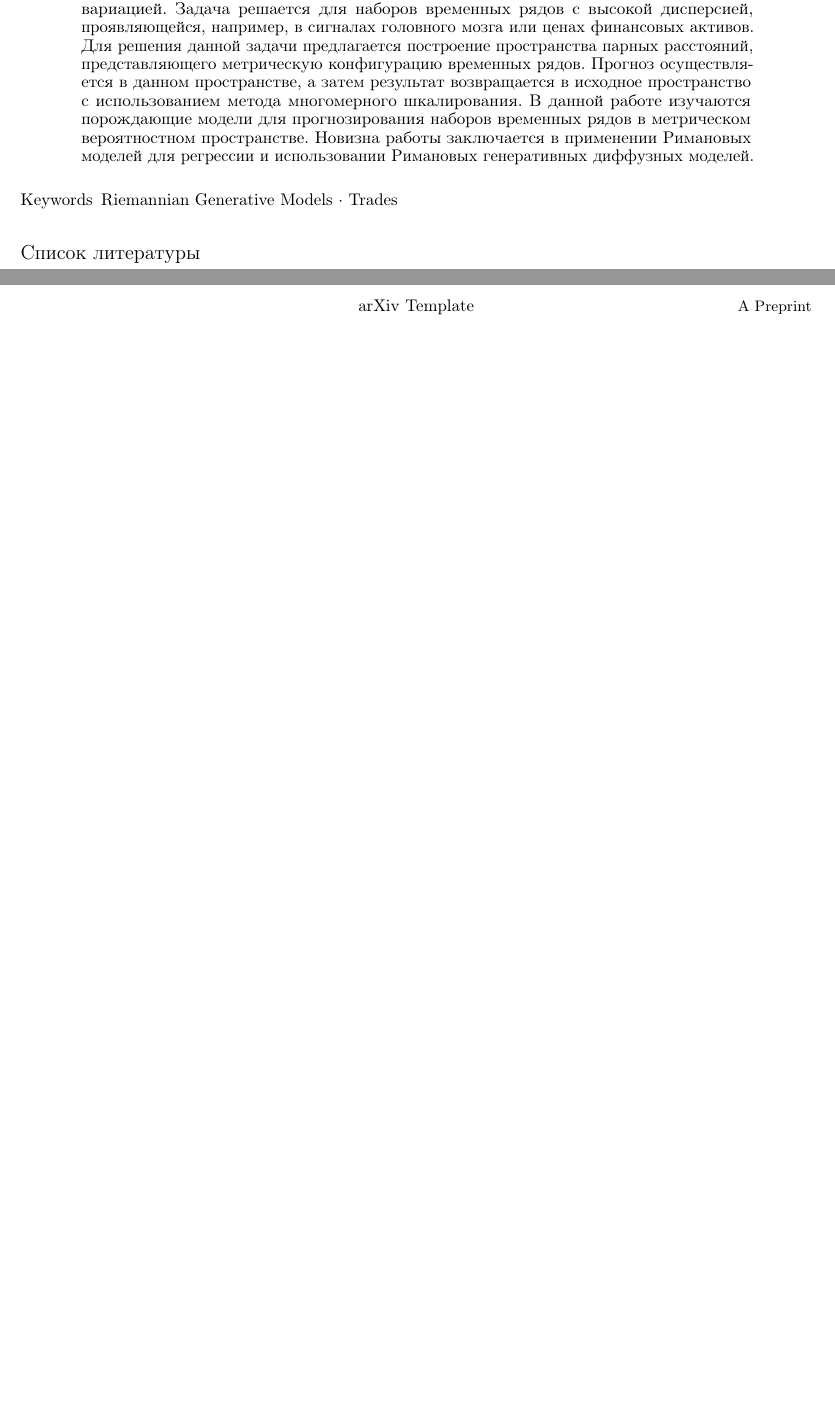
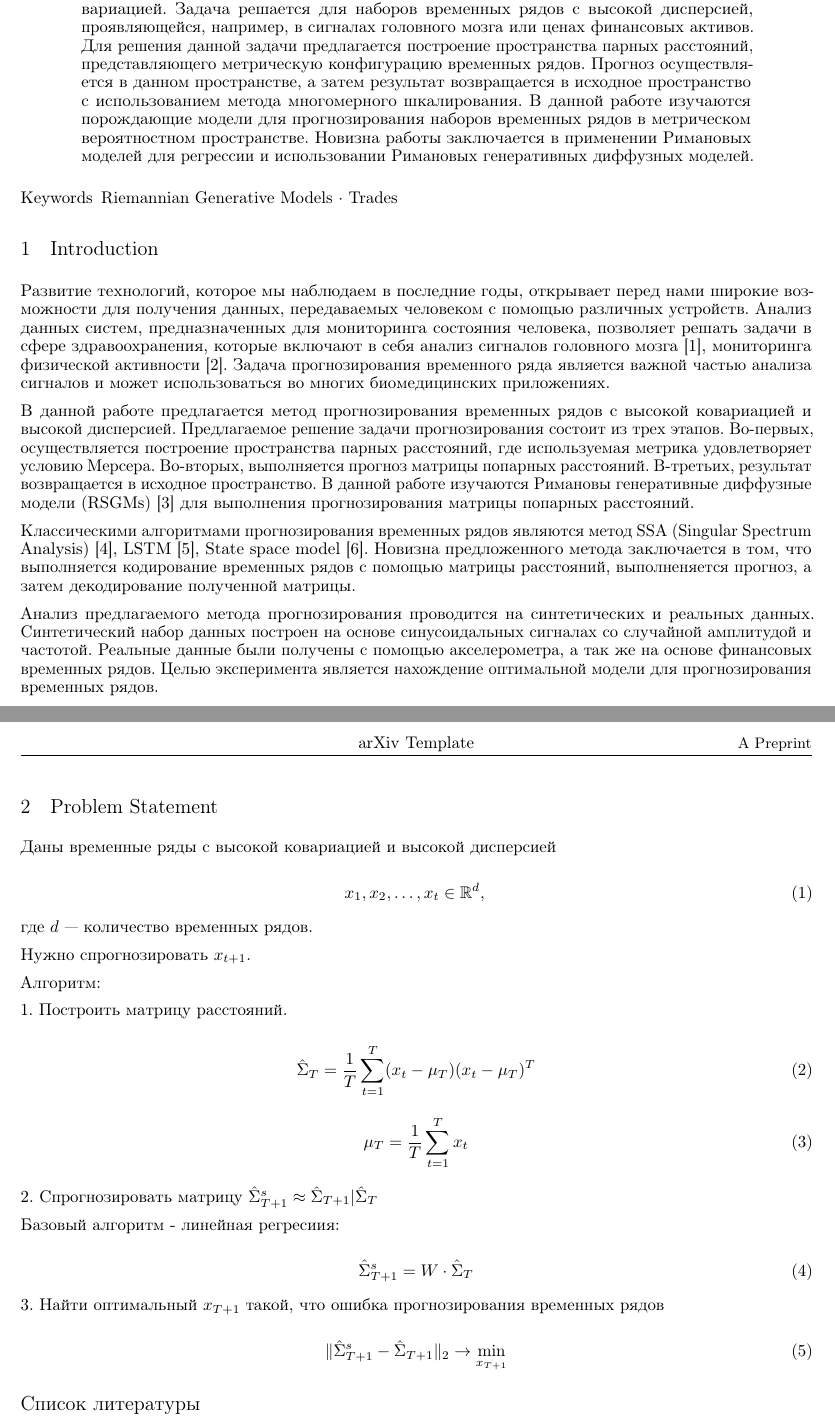
Before and after one commit to intsystems/2024-Project-152, a LaTeX paper (Karpeev2024RiemannianGen/paper/Karpeev2024RiemannianGen.tex): two parts of pages 1 and 2 of 2, joined at a grey line, cut so that both start at the same text, the shorter picture padded with empty space. The pictures show the PDF file Karpeev2024RiemannianGen/paper/Karpeev2024RiemannianGen.pdf that the author committed with the source.

Commit message:
added intro and problem statement

```diff
--- a/Karpeev2024RiemannianGen/paper/Karpeev2024RiemannianGen.tex
+++ b/Karpeev2024RiemannianGen/paper/Karpeev2024RiemannianGen.tex
@@ -75,20 +80,59 @@ pdfkeywords={First keyword, Second keyword, More},
 
 \keywords{Riemannian Generative Models \and Trades}
 
-% \section{Introduction}
-% \lipsum[2]
-% \lipsum[3]
+\section{Introduction}
+Развитие технологий, которое мы наблюдаем в последние годы, открывает перед нами широкие возможности для получения данных, передаваемых человеком с помощью различных устройств. Анализ данных систем, предназначенных для мониторинга состояния человека, позволяет решать задачи в сфере здравоохранения, которые включают в себя анализ сигналов головного мозга [1], мониторинга физической активности [2]. Задача прогнозирования временного ряда является важной частью анализа сигналов и может использоваться во многих биомедицинских приложениях.
 
-% \section{Headings: first level}
-% \label{sec:headings}
+В данной работе предлагается метод прогнозирования временных рядов с высокой ковариацией и высокой дисперсией. Предлагаемое решение задачи прогнозирования состоит из трех этапов. Во-первых, осуществляется построение пространства парных расстояний, где используемая метрика удовлетворяет условию Мерсера. Во-вторых, выполняется прогноз матрицы попарных расстояний. В-третьих, результат возвращается в исходное пространство.  В данной работе изучаются Римановы генеративные диффузные модели (RSGMs) [3] для выполнения прогнозирования матрицы попарных расстояний.
 
-% \lipsum[4] See Section \ref{sec:headings}.
 
-% \subsection{Headings: second level}
-% \lipsum[5]
-% \begin{equation}
-% 	\xi _{ij}(t)=P(x_{t}=i,x_{t+1}=j|y,v,w;\theta)= {\frac {\alpha _{i}(t)a^{w_t}_{ij}\beta _{j}(t+1)b^{v_{t+1}}_{j}(y_{t+1})}{\sum _{i=1}^{N} \sum _{j=1}^{N} \alpha _{i}(t)a^{w_t}_{ij}\beta _{j}(t+1)b^{v_{t+1}}_{j}(y_{t+1})}}
-% \end{equation}
+Классическими алгоритмами прогнозирования временных рядов являются метод SSA (Singular Spectrum Analysis) [4], LSTM [5], State space model [6]. Новизна предложенного метода заключается в том, что выполняется кодирование временных рядов с помощью матрицы расстояний, выполненяется прогноз, а затем декодирование полученной матрицы.
+
+Анализ предлагаемого метода прогнозирования проводится на синтетических и реальных данных. Синтетический набор данных построен на основе синусоидальных сигналах со случайной амплитудой и частотой. Реальные данные были получены с помощью акселерометра, а так же на основе финансовых временных рядов. Целью эксперимента является нахождение оптимальной модели для прогнозирования временных рядов.
+
+\section{Problem Statement}
+\label{sec:headings}
+
+Даны временные ряды с высокой ковариацией и высокой дисперсией
+
+% See Section \ref{sec:headings}.
+
+\begin{equation}
+	x_1, x_2, \ldots, x_t \in \mathbb{R}^d,
+\end{equation}
+
+где $d$ — количество временных рядов.
+
+Нужно спрогнозировать $x_{t+1}$.
+
+Алгоритм:
+
+1. Построить матрицу расстояний.
+
+\begin{equation}
+\hat{\Sigma}_T = \frac{1}{T} \sum_{t=1}^{T} (x_t - \mu_T)(x_t - \mu_T)^T
+\end{equation}
+
+\begin{equation}
+\mu_T = \frac{1}{T} \sum_{t=1}^{T} x_t
+\end{equation}
+
+2. Спрогнозировать матрицу $\hat{\Sigma}_{T+1}^s \approx \hat{\Sigma}_{T+1} | \hat{\Sigma}_{T}$
+
+Базовый алгоритм - линейная регресиия:
+
+\begin{equation}
+\hat{\Sigma}_{T+1}^s = W \cdot \hat{\Sigma}_{T}
+\end{equation}
+
+
+3. Найти оптимальный $x_{T+1}$ такой, что ошибка прогнозирования временных рядов
+
+\begin{equation}
+    \| \hat{\Sigma}_{T+1}^s - \hat{\Sigma}_{T+1} \|_2 \to \min_{\underset x_{T+1}}
+\end{equation}
+
+
 
 % \subsubsection{Headings: third level}
 % \lipsum[6]
```
Also changed, not shown: Karpeev2024RiemannianGen/paper/Karpeev2024RiemannianGen.pdf, Karpeev2024RiemannianGen/paper/Karpeev2024RiemannianGen.tex (66 more changed lines).
